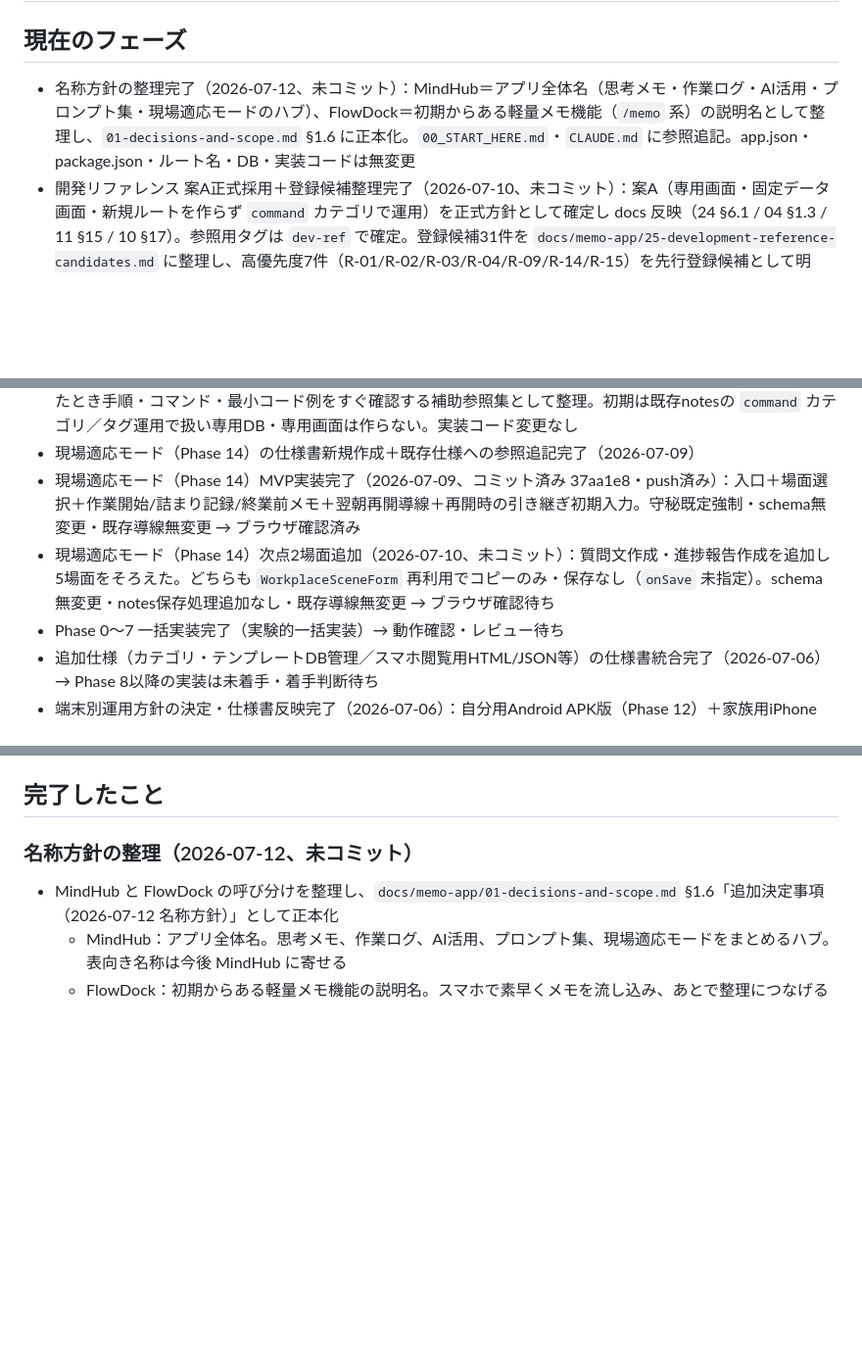
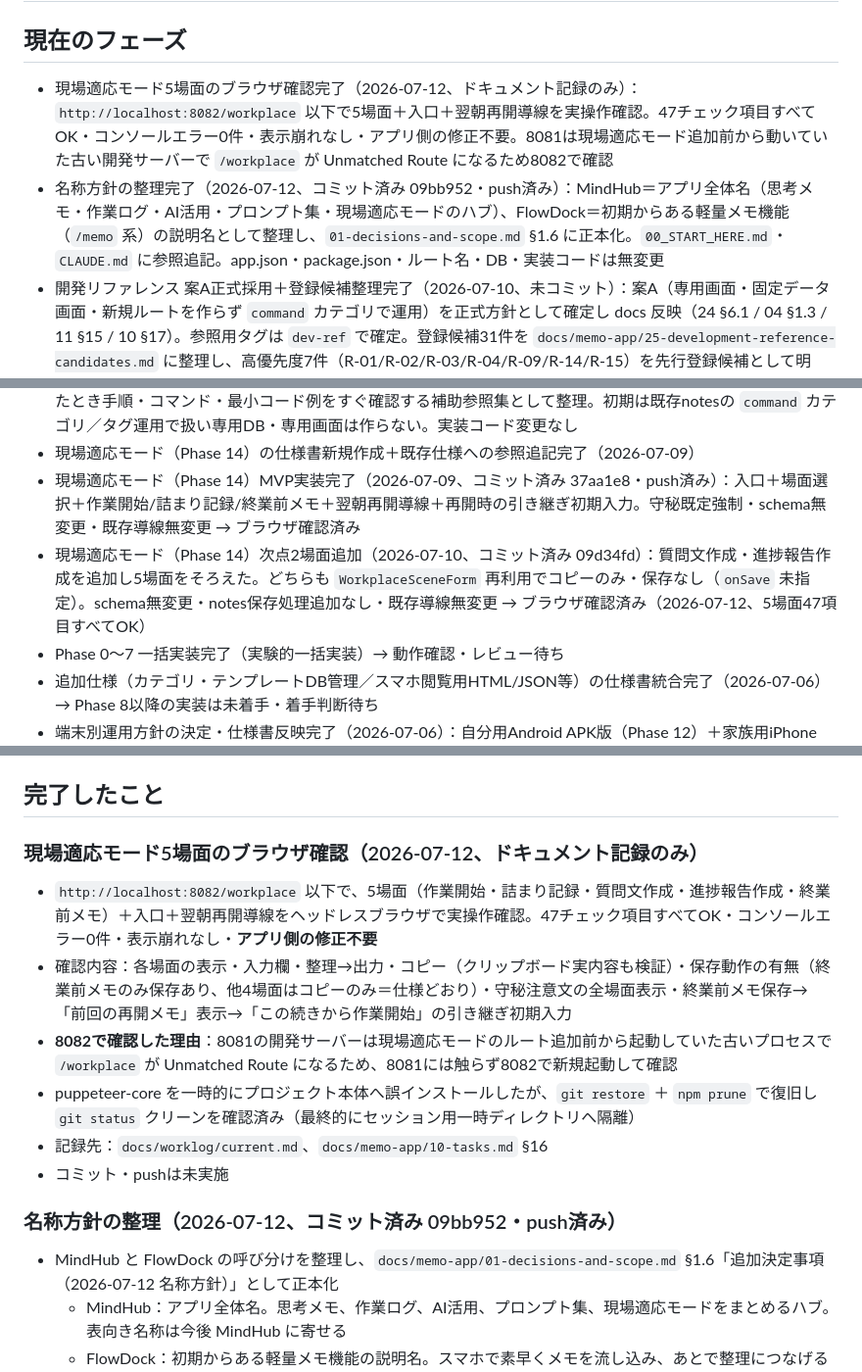
Before and after one commit to ykjob/MindHub_App, a Markdown page: current-tasks.md, 3 parts joined by grey strips. Shown at 98% size. Drawn GitHub-style; blank space fills up the shorter version.

Commit message:
docs: record workplace mode browser verification
Co-Authored-By: Claude Fable 5 <noreply@anthropic.com>

```diff
--- a/current-tasks.md
+++ b/current-tasks.md
@@ -2,12 +2,13 @@
 
 ## 現在のフェーズ
 
-* 名称方針の整理完了（2026-07-12、未コミット）：MindHub＝アプリ全体名（思考メモ・作業ログ・AI活用・プロンプト集・現場適応モードのハブ）、FlowDock＝初期からある軽量メモ機能（`/memo` 系）の説明名として整理し、`01-decisions-and-scope.md` §1.6 に正本化。`00_START_HERE.md`・`CLAUDE.md` に参照追記。app.json・package.json・ルート名・DB・実装コードは無変更
+* 現場適応モード5場面のブラウザ確認完了（2026-07-12、ドキュメント記録のみ）：`http://localhost:8082/workplace` 以下で5場面＋入口＋翌朝再開導線を実操作確認。47チェック項目すべてOK・コンソールエラー0件・表示崩れなし・アプリ側の修正不要。8081は現場適応モード追加前から動いていた古い開発サーバーで `/workplace` が Unmatched Route になるため8082で確認
+* 名称方針の整理完了（2026-07-12、コミット済み 09bb952・push済み）：MindHub＝アプリ全体名（思考メモ・作業ログ・AI活用・プロンプト集・現場適応モードのハブ）、FlowDock＝初期からある軽量メモ機能（`/memo` 系）の説明名として整理し、`01-decisions-and-scope.md` §1.6 に正本化。`00_START_HERE.md`・`CLAUDE.md` に参照追記。app.json・package.json・ルート名・DB・実装コードは無変更
 * 開発リファレンス 案A正式採用＋登録候補整理完了（2026-07-10、未コミット）：案A（専用画面・固定データ画面・新規ルートを作らず `command` カテゴリで運用）を正式方針として確定し docs 反映（24 §6.1 / 04 §1.3 / 11 §15 / 10 §17）。参照用タグは `dev-ref` で確定。登録候補31件を `docs/memo-app/25-development-reference-candidates.md` に整理し、高優先度7件（R-01/R-02/R-03/R-04/R-09/R-14/R-15）を先行登録候補として明記。DB登録・コード変更なし。DB登録可否はユーザー判断待ち
 * 開発リファレンス（現場適応モードとは別機能）の仕様書新規作成＋既存仕様への参照追記完了（2026-07-10、コミット済み b2092b9）：`docs/memo-app/24-development-reference.md` を新規作成。作業中に手が止まったとき手順・コマンド・最小コード例をすぐ確認する補助参照集として整理。初期は既存notesの `command` カテゴリ／タグ運用で扱い専用DB・専用画面は作らない。実装コード変更なし
 * 現場適応モード（Phase 14）の仕様書新規作成＋既存仕様への参照追記完了（2026-07-09）
 * 現場適応モード（Phase 14）MVP実装完了（2026-07-09、コミット済み 37aa1e8・push済み）：入口＋場面選択＋作業開始/詰まり記録/終業前メモ＋翌朝再開導線＋再開時の引き継ぎ初期入力。守秘既定強制・schema無変更・既存導線無変更 → ブラウザ確認済み
-* 現場適応モード（Phase 14）次点2場面追加（2026-07-10、未コミット）：質問文作成・進捗報告作成を追加し5場面をそろえた。どちらも `WorkplaceSceneForm` 再利用でコピーのみ・保存なし（`onSave` 未指定）。schema無変更・notes保存処理追加なし・既存導線無変更 → ブラウザ確認待ち
+* 現場適応モード（Phase 14）次点2場面追加（2026-07-10、コミット済み 09d34fd）：質問文作成・進捗報告作成を追加し5場面をそろえた。どちらも `WorkplaceSceneForm` 再利用でコピーのみ・保存なし（`onSave` 未指定）。schema無変更・notes保存処理追加なし・既存導線無変更 → ブラウザ確認済み（2026-07-12、5場面47項目すべてOK）
 * Phase 0〜7 一括実装完了（実験的一括実装）→ 動作確認・レビュー待ち
 * 追加仕様（カテゴリ・テンプレートDB管理／スマホ閲覧用HTML/JSON等）の仕様書統合完了（2026-07-06）→ Phase 8以降の実装は未着手・着手判断待ち
 * 端末別運用方針の決定・仕様書反映完了（2026-07-06）：自分用Android APK版（Phase 12）＋家族用iPhone Web閲覧版（Phase 10で対応、アプリ配布なし）。自動同期は対象外
@@ -23,7 +24,16 @@ MindHub_Appのメモ管理機能拡張について、
 
 ## 完了したこと
 
-### 名称方針の整理（2026-07-12、未コミット）
+### 現場適応モード5場面のブラウザ確認（2026-07-12、ドキュメント記録のみ）
+
+* `http://localhost:8082/workplace` 以下で、5場面（作業開始・詰まり記録・質問文作成・進捗報告作成・終業前メモ）＋入口＋翌朝再開導線をヘッドレスブラウザで実操作確認。47チェック項目すべてOK・コンソールエラー0件・表示崩れなし・**アプリ側の修正不要**
+* 確認内容：各場面の表示・入力欄・整理→出力・コピー（クリップボード実内容も検証）・保存動作の有無（終業前メモのみ保存あり、他4場面はコピーのみ＝仕様どおり）・守秘注意文の全場面表示・終業前メモ保存→「前回の再開メモ」表示→「この続きから作業開始」の引き継ぎ初期入力
+* **8082で確認した理由**：8081の開発サーバーは現場適応モードのルート追加前から起動していた古いプロセスで `/workplace` が Unmatched Route になるため、8081には触らず8082で新規起動して確認
+* puppeteer-core を一時的にプロジェクト本体へ誤インストールしたが、`git restore` ＋ `npm prune` で復旧し `git status` クリーンを確認済み（最終的にセッション用一時ディレクトリへ隔離）
+* 記録先：`docs/worklog/current.md`、`docs/memo-app/10-tasks.md` §16
+* コミット・pushは未実施
+
+### 名称方針の整理（2026-07-12、コミット済み 09bb952・push済み）
 
 * MindHub と FlowDock の呼び分けを整理し、`docs/memo-app/01-decisions-and-scope.md` §1.6「追加決定事項（2026-07-12 名称方針）」として正本化
   * MindHub：アプリ全体名。思考メモ、作業ログ、AI活用、プロンプト集、現場適応モードをまとめるハブ。表向き名称は今後 MindHub に寄せる
```
Also changed, not shown: docs/memo-app/10-tasks.md (+1 -1 lines), docs/worklog/current.md (+37 -1 lines).
